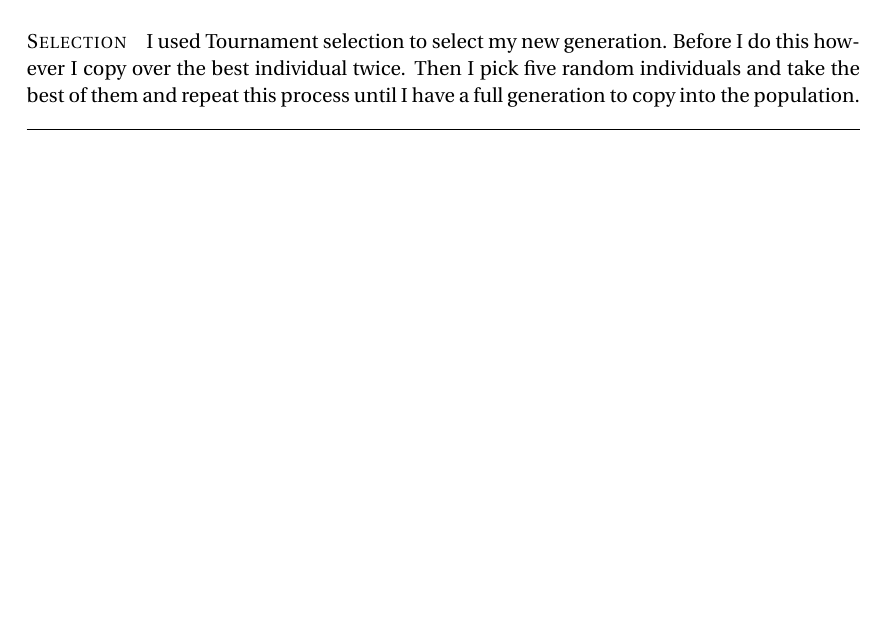
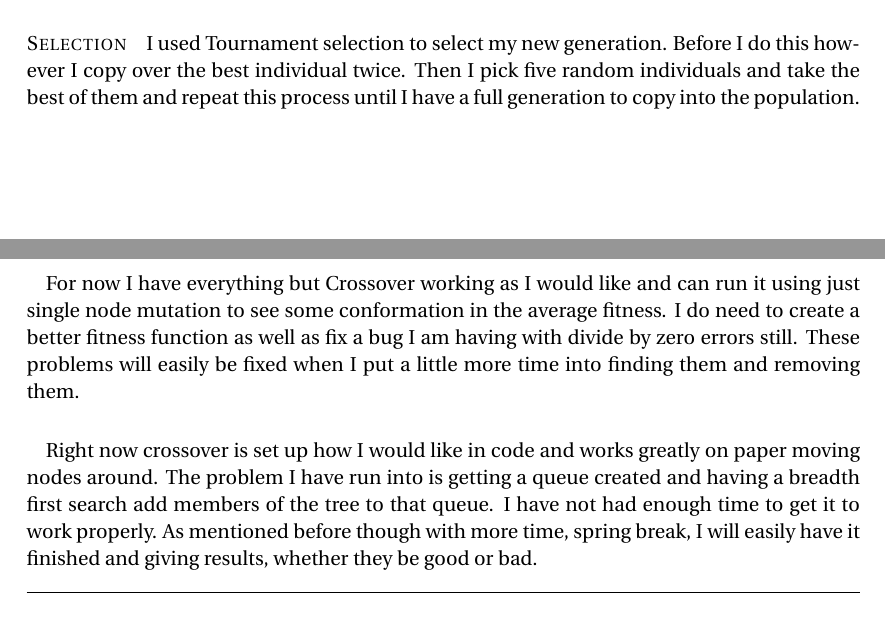
Before and after one commit to coch9894/Project_2, a LaTeX document (Project_2b/Documents/Project2b.tex): part of the page before the commit and two parts of pages 1 and 2 of 2 after it, the two joined at a grey line, cut so that both start at the same text, the shorter picture padded with empty space. Compiled offline with pdfLaTeX.

Commit message:
2B Document
Final 2B document

```diff
--- a/Project_2b/Documents/Project2b.tex
+++ b/Project_2b/Documents/Project2b.tex
@@ -81,6 +81,10 @@
 
 \paragraph{Selection} I used Tournament selection to select my new generation. Before I do this however I copy over the best individual twice. Then I pick five random individuals and take the best of them and repeat this process until I have a full generation to copy into the population.
 
+\paragraph{} For now I have everything but Crossover working as I would like and can run it using just single node mutation to see some conformation in the average fitness. I do need to create a better fitness function as well as fix a bug I am having with divide by zero errors still. These problems will easily be fixed when I put a little more time into finding them and  removing them.
+
+\paragraph{} Right now crossover is set up how I would like in code and works greatly on paper moving nodes around. The problem I have run into is getting a queue created and having a breadth first search add members of the tree to that queue. I have not had enough time to get it to work properly. As mentioned before though with more time, spring break, I will easily have it finished and giving results, whether they be good or bad.
+
 %------------------------------------------------
 
 \horrule{0.5pt} \\[0.4cm] % Thin top horizontal rule
```
Also changed, not shown: Project_2b/Documents/Project2b.pdf, 1 other file.
